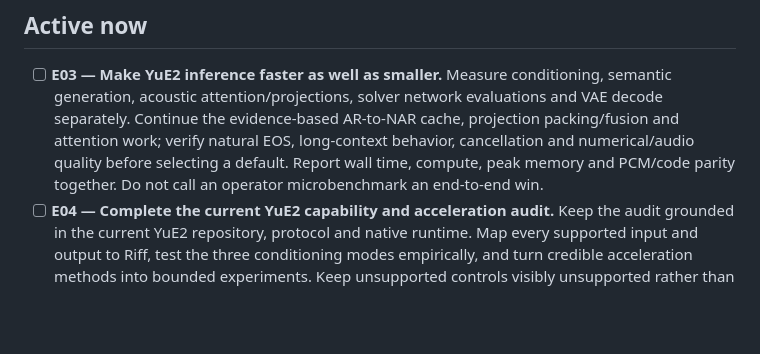
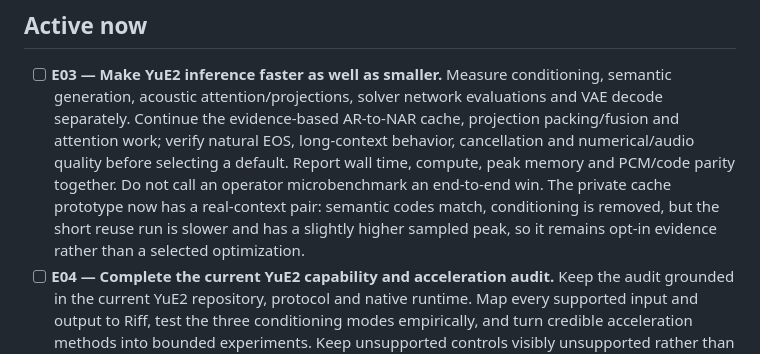
Before and after one commit to Flip-Engineering/riff, a Markdown page: docs/project-todo.md, the part around the change. Drawn GitHub-style; blank space fills up the shorter version.

```diff
--- a/docs/project-todo.md
+++ b/docs/project-todo.md
@@ -17,6 +17,10 @@ rejected; rejected experiments remain documented in the private ledger.
   EOS, long-context behavior, cancellation and numerical/audio quality before
   selecting a default. Report wall time, compute, peak memory and PCM/code
   parity together. Do not call an operator microbenchmark an end-to-end win.
+  The private cache prototype now has a real-context pair: semantic codes
+  match, conditioning is removed, but the short reuse run is slower and has a
+  slightly higher sampled peak, so it remains opt-in evidence rather than a
+  selected optimization.
 - [ ] **E04 — Complete the current YuE2 capability and acceleration audit.**
   Keep the audit grounded in the current YuE2 repository, protocol and native
   runtime. Map every supported input and output to Riff, test the three
```
Also changed, not shown: docs/validation.md (+15 -0 lines).
